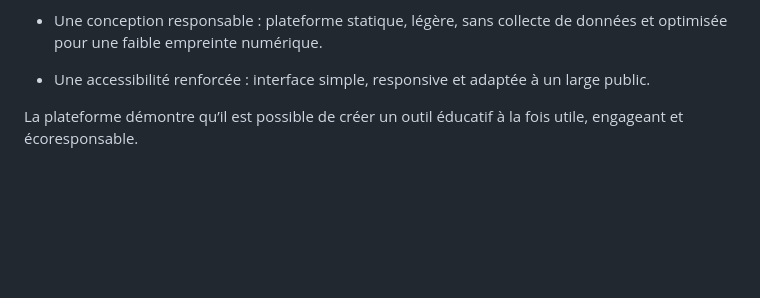
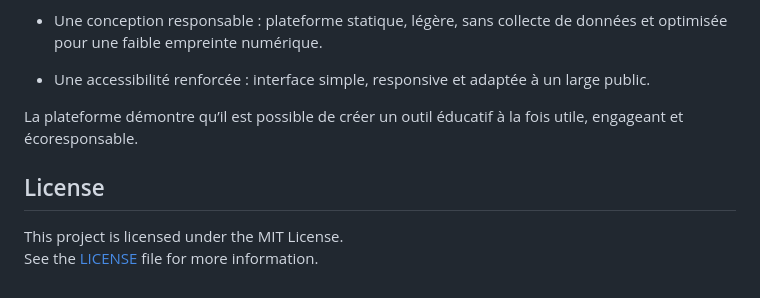
Before and after one commit to Bichoumed/codeFlow-Defi-Principal, a Markdown page: README.md, the part around the change. GitHub-like rendering; blank space fills up the shorter version.

```diff
--- a/README.md
+++ b/README.md
@@ -183,3 +183,10 @@ Ce projet illustre concrètement les principes du Numérique Inclusif, Responsab
 * Une accessibilité renforcée : interface simple, responsive et adaptée à un large public.
 
 La plateforme démontre qu’il est possible de créer un outil éducatif à la fois utile, engageant et écoresponsable.
+
+
+
+## License
+
+This project is licensed under the MIT License.
+See the [LICENSE](./LICENSE) file for more information.
```
